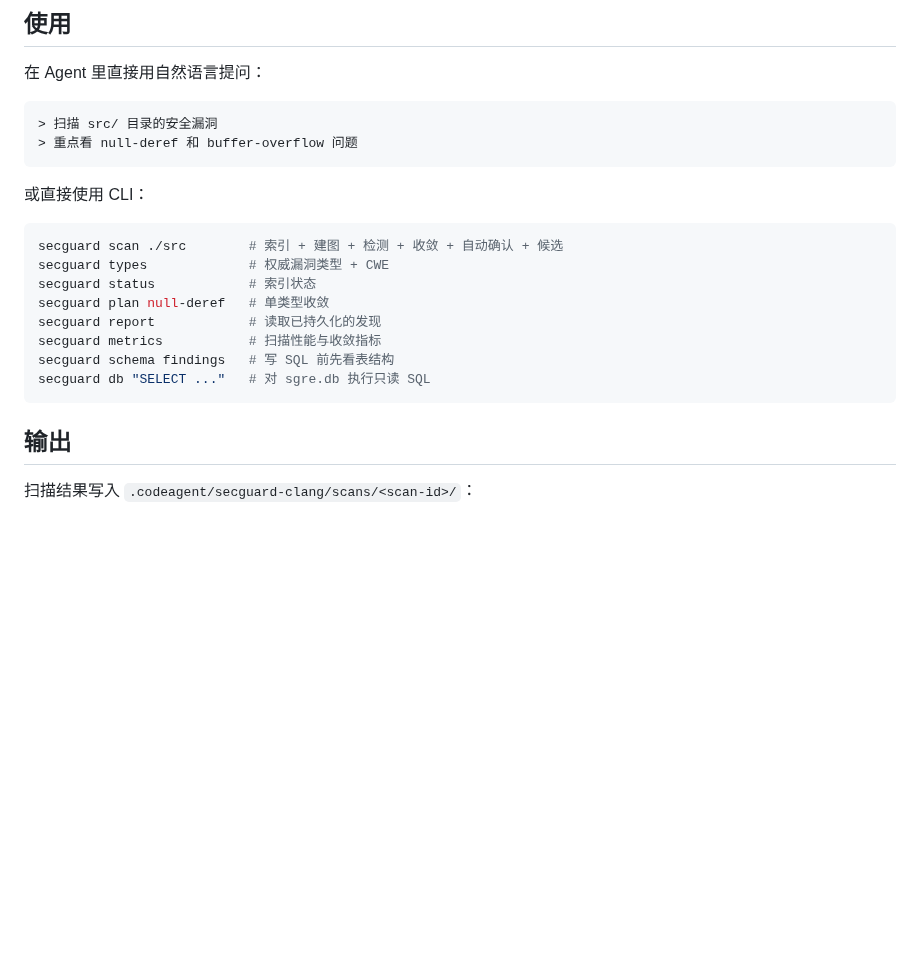
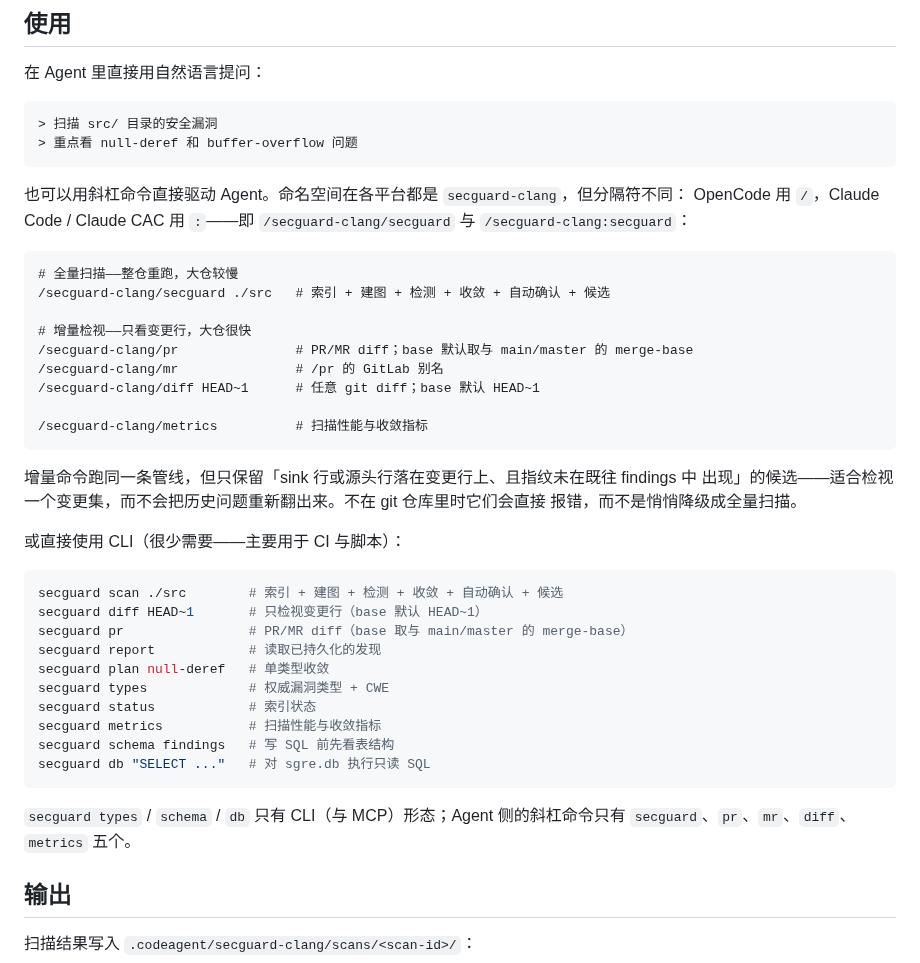
Before and after one commit to DannyAn/secguard-clang, a Markdown page: README-CN.md, the part around the change. Rendered like a GitHub page; blank space fills up the shorter version.

````diff
--- a/README-CN.md
+++ b/README-CN.md
@@ -145,18 +145,43 @@ cd secguard-clang
 > 重点看 null-deref 和 buffer-overflow 问题
 ```
 
-或直接使用 CLI：
+也可以用斜杠命令直接驱动 Agent。命名空间在各平台都是 `secguard-clang`，但分隔符不同：
+OpenCode 用 `/`，Claude Code / Claude CAC 用 `:`——即 `/secguard-clang/secguard` 与
+`/secguard-clang:secguard`：
+
+```text
+# 全量扫描——整仓重跑，大仓较慢
+/secguard-clang/secguard ./src   # 索引 + 建图 + 检测 + 收敛 + 自动确认 + 候选
+
+# 增量检视——只看变更行，大仓很快
+/secguard-clang/pr               # PR/MR diff；base 默认取与 main/master 的 merge-base
+/secguard-clang/mr               # /pr 的 GitLab 别名
+/secguard-clang/diff HEAD~1      # 任意 git diff；base 默认 HEAD~1
+
+/secguard-clang/metrics          # 扫描性能与收敛指标
+```
+
+增量命令跑同一条管线，但只保留「sink 行或源头行落在变更行上、且指纹未在既往 findings 中
+出现」的候选——适合检视一个变更集，而不会把历史问题重新翻出来。不在 git 仓库里时它们会直接
+报错，而不是悄悄降级成全量扫描。
+
+或直接使用 CLI（很少需要——主要用于 CI 与脚本）：
 
 ```bash
 secguard scan ./src        # 索引 + 建图 + 检测 + 收敛 + 自动确认 + 候选
+secguard diff HEAD~1       # 只检视变更行（base 默认 HEAD~1）
+secguard pr                # PR/MR diff（base 取与 main/master 的 merge-base）
+secguard report            # 读取已持久化的发现
+secguard plan null-deref   # 单类型收敛
 secguard types             # 权威漏洞类型 + CWE
 secguard status            # 索引状态
-secguard plan null-deref   # 单类型收敛
-secguard report            # 读取已持久化的发现
 secguard metrics           # 扫描性能与收敛指标
 secguard schema findings   # 写 SQL 前先看表结构
 secguard db "SELECT ..."   # 对 sgre.db 执行只读 SQL
 ```
+
+`secguard types` / `schema` / `db` 只有 CLI（与 MCP）形态；Agent 侧的斜杠命令只有
+`secguard`、`pr`、`mr`、`diff`、`metrics` 五个。
 
 ## 输出
 
````
Also changed, not shown: README.md (+29 -3 lines).
